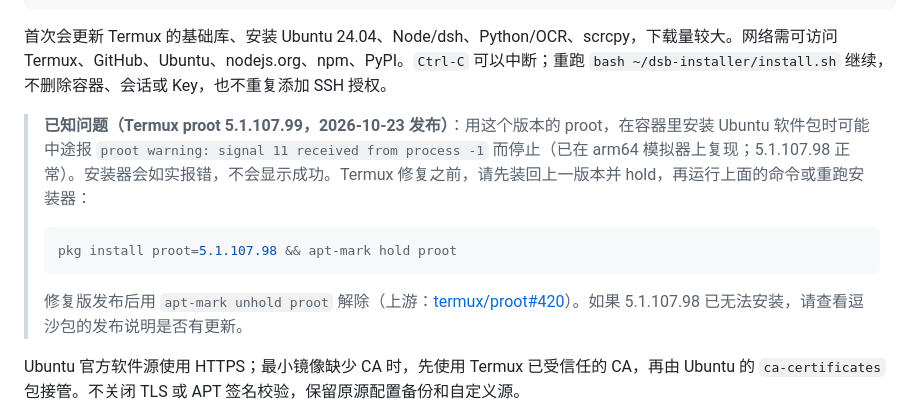
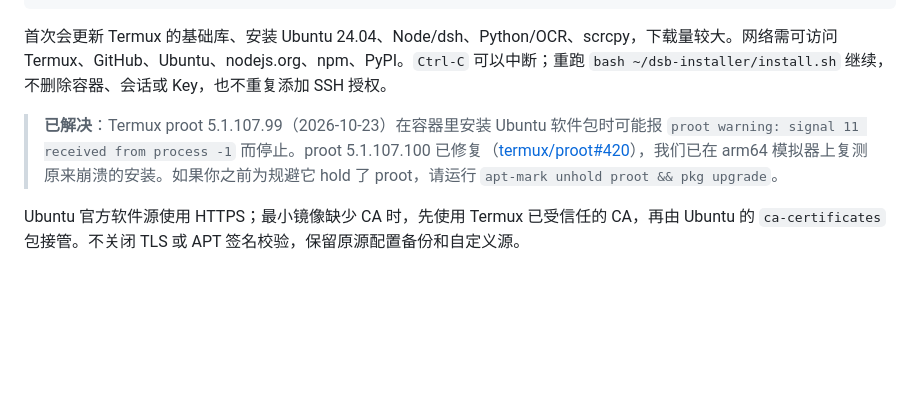
Before and after one commit to tianye1999/dsb, a Markdown page: docs/INSTALL.zh-CN.md, the part around the change. GitHub-like rendering; blank space fills up the shorter version.

````diff
--- a/docs/INSTALL.zh-CN.md
+++ b/docs/INSTALL.zh-CN.md
@@ -24,13 +24,7 @@ curl -fL https://github.com/tianye1999/dsb/releases/download/v1.0.2/dsb-installe
 
 首次会更新 Termux 的基础库、安装 Ubuntu 24.04、Node/dsh、Python/OCR、scrcpy，下载量较大。网络需可访问 Termux、GitHub、Ubuntu、nodejs.org、npm、PyPI。`Ctrl-C` 可以中断；重跑 `bash ~/dsb-installer/install.sh` 继续，不删除容器、会话或 Key，也不重复添加 SSH 授权。
 
-> **已知问题（Termux proot 5.1.107.99，2026-10-23 发布）**：用这个版本的 proot，在容器里安装 Ubuntu 软件包时可能中途报 `proot warning: signal 11 received from process -1` 而停止（已在 arm64 模拟器上复现；5.1.107.98 正常）。安装器会如实报错，不会显示成功。Termux 修复之前，请先装回上一版本并 hold，再运行上面的命令或重跑安装器：
->
-> ```bash
-> pkg install proot=5.1.107.98 && apt-mark hold proot
-> ```
->
-> 修复版发布后用 `apt-mark unhold proot` 解除（上游：[termux/proot#420](https://github.com/termux/proot/issues/420)）。如果 5.1.107.98 已无法安装，请查看逗沙包的发布说明是否有更新。
+> **已解决**：Termux proot 5.1.107.99（2026-10-23）在容器里安装 Ubuntu 软件包时可能报 `proot warning: signal 11 received from process -1` 而停止。proot 5.1.107.100 已修复（[termux/proot#420](https://github.com/termux/proot/issues/420)），我们已在 arm64 模拟器上复测原来崩溃的安装。如果你之前为规避它 hold 了 proot，请运行 `apt-mark unhold proot && pkg upgrade`。
 
 Ubuntu 官方软件源使用 HTTPS；最小镜像缺少 CA 时，先使用 Termux 已受信任的 CA，再由 Ubuntu 的 `ca-certificates` 包接管。不关闭 TLS 或 APT 签名校验，保留原源配置备份和自定义源。
 
````
Also changed, not shown: docs/INSTALL.md (+1 -7 lines).
